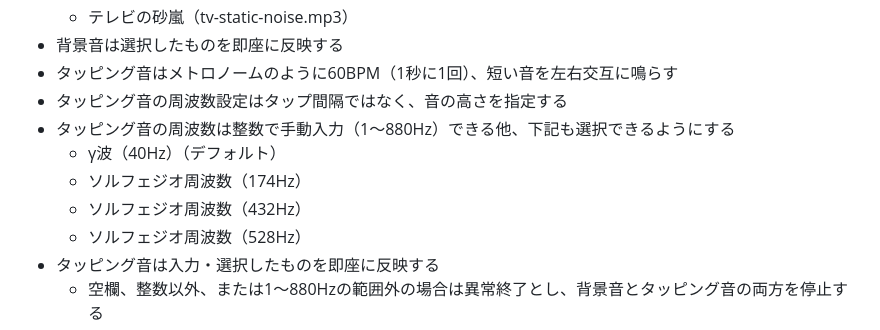
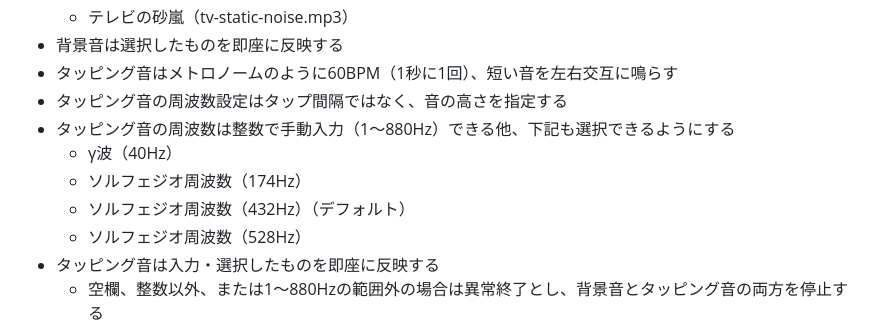
Before and after one commit to Tosh10/bls-player, a Markdown page: prompts/0.1/設計.md, the part around the change. GitHub-like rendering.

Commit message:
現在の実装を反映

```diff
--- a/prompts/0.1/設計.md
+++ b/prompts/0.1/設計.md
@@ -16,9 +16,9 @@
 - タッピング音はメトロノームのように60BPM（1秒に1回）、短い音を左右交互に鳴らす
 - タッピング音の周波数設定はタップ間隔ではなく、音の高さを指定する
 - タッピング音の周波数は整数で手動入力（1～880Hz）できる他、下記も選択できるようにする
-  - γ波（40Hz）（デフォルト）
+  - γ波（40Hz）
   - ソルフェジオ周波数（174Hz）
-  - ソルフェジオ周波数（432Hz）
+  - ソルフェジオ周波数（432Hz）（デフォルト）
   - ソルフェジオ周波数（528Hz）
 - タッピング音は入力・選択したものを即座に反映する
   - 空欄、整数以外、または1～880Hzの範囲外の場合は異常終了とし、背景音とタッピング音の両方を停止する
```
